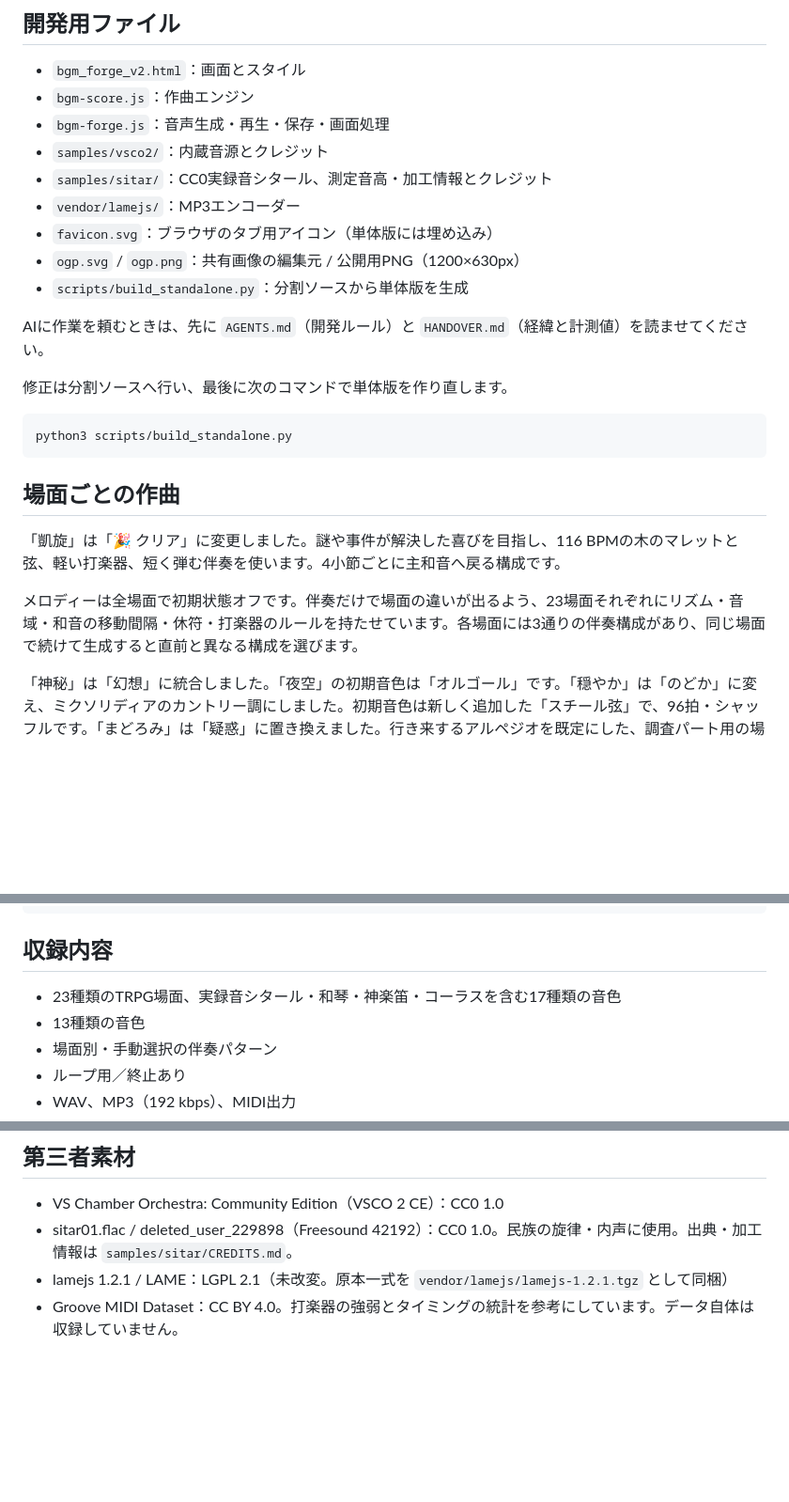
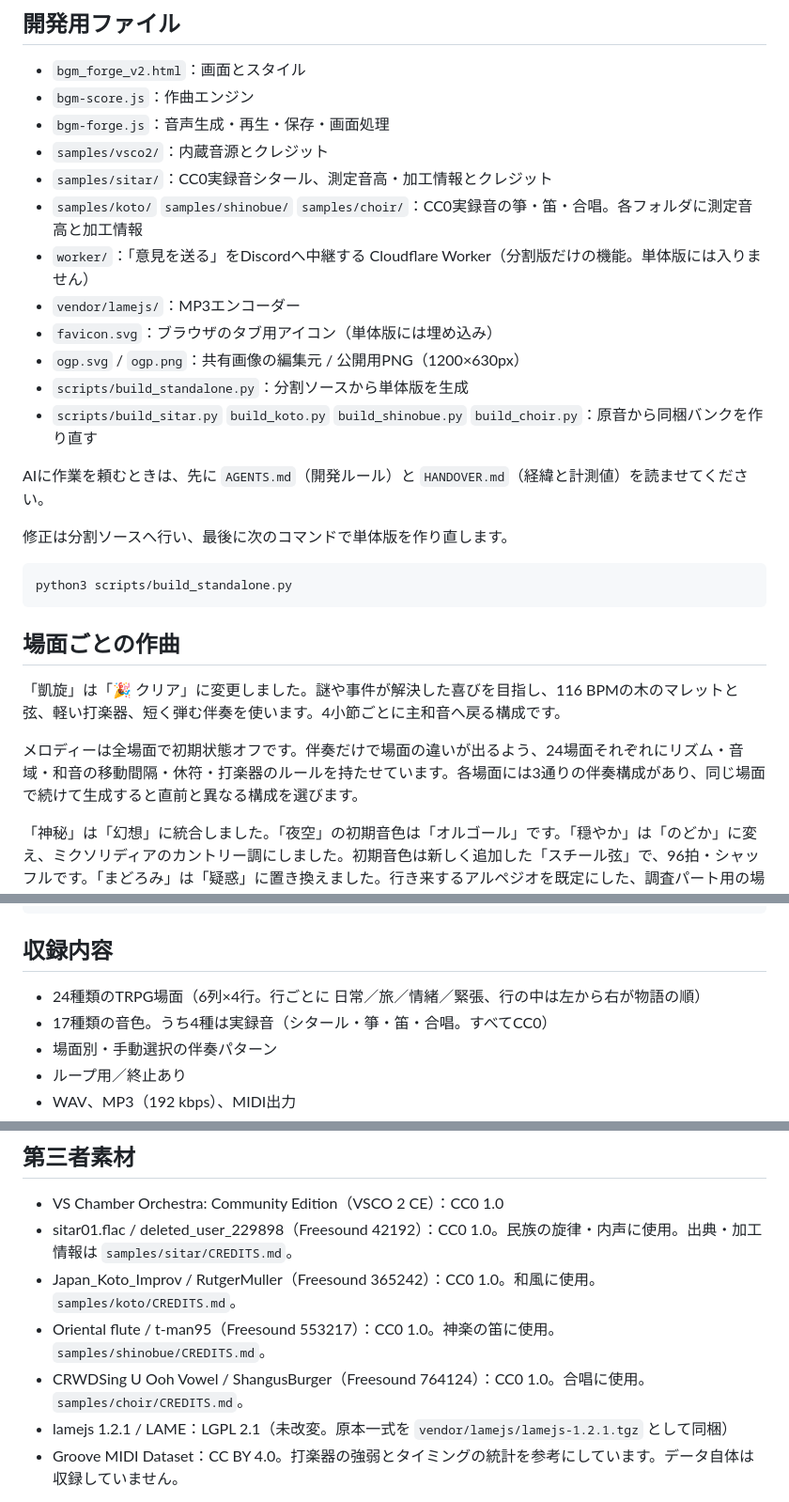
Before and after one commit to air-nakamoto/bgm-forge, a Markdown page: README.md, 3 parts joined by grey strips. Shown at 94% size. Rendered like a GitHub page; blank space fills up the shorter version.

```diff
--- a/README.md
+++ b/README.md
@@ -28,10 +28,13 @@ TRPGの場面に合わせたループBGMを、ブラウザ内で自動作曲す
 - `bgm-forge.js`：音声生成・再生・保存・画面処理
 - `samples/vsco2/`：内蔵音源とクレジット
 - `samples/sitar/`：CC0実録音シタール、測定音高・加工情報とクレジット
+- `samples/koto/` `samples/shinobue/` `samples/choir/`：CC0実録音の箏・笛・合唱。各フォルダに測定音高と加工情報
+- `worker/`：「意見を送る」をDiscordへ中継する Cloudflare Worker（分割版だけの機能。単体版には入りません）
 - `vendor/lamejs/`：MP3エンコーダー
 - `favicon.svg`：ブラウザのタブ用アイコン（単体版には埋め込み）
 - `ogp.svg` / `ogp.png`：共有画像の編集元 / 公開用PNG（1200×630px）
 - `scripts/build_standalone.py`：分割ソースから単体版を生成
+- `scripts/build_sitar.py` `build_koto.py` `build_shinobue.py` `build_choir.py`：原音から同梱バンクを作り直す
 
 AIに作業を頼むときは、先に `AGENTS.md`（開発ルール）と `HANDOVER.md`（経緯と計測値）を読ませてください。
 
@@ -45,7 +48,7 @@ python3 scripts/build_standalone.py
 
 「凱旋」は「🎉 クリア」に変更しました。謎や事件が解決した喜びを目指し、116 BPMの木のマレットと弦、軽い打楽器、短く弾む伴奏を使います。4小節ごとに主和音へ戻る構成です。
 
-メロディーは全場面で初期状態オフです。伴奏だけで場面の違いが出るよう、23場面それぞれにリズム・音域・和音の移動間隔・休符・打楽器のルールを持たせています。各場面には3通りの伴奏構成があり、同じ場面で続けて生成すると直前と異なる構成を選びます。
+メロディーは全場面で初期状態オフです。伴奏だけで場面の違いが出るよう、24場面それぞれにリズム・音域・和音の移動間隔・休符・打楽器のルールを持たせています。各場面には3通りの伴奏構成があり、同じ場面で続けて生成すると直前と異なる構成を選びます。
 
 「神秘」は「幻想」に統合しました。「夜空」の初期音色は「オルゴール」です。「穏やか」は「のどか」に変え、ミクソリディアのカントリー調にしました。初期音色は新しく追加した「スチール弦」で、96拍・シャッフルです。「まどろみ」は「疑惑」に置き換えました。行き来するアルペジオを既定にした、調査パート用の場面です。音色に「フルート」を追加しました。旋律をフルート、和音を弦、低音をピアノが受け持つので、メロディありで使う音色です。追加した「柔らかいピアノ」も、調整欄から各場面で選べます。
 
@@ -59,8 +62,8 @@ node tests/scene-variation.cjs
 
 ## 収録内容
 
-- 23種類のTRPG場面、実録音シタール・和琴・神楽笛・コーラスを含む17種類の音色
-- 13種類の音色
+- 24種類のTRPG場面（6列×4行。行ごとに 日常／旅／情緒／緊張、行の中は左から右が物語の順）
+- 17種類の音色。うち4種は実録音（シタール・箏・笛・合唱。すべてCC0）
 - 場面別・手動選択の伴奏パターン
 - ループ用／終止あり
 - WAV、MP3（192 kbps）、MIDI出力
@@ -89,6 +92,9 @@ MIT License（`LICENSE`）。著作権表示を残せば、自由に使用・改
 
 - VS Chamber Orchestra: Community Edition（VSCO 2 CE）：CC0 1.0
 - sitar01.flac / deleted_user_229898（Freesound 42192）：CC0 1.0。民族の旋律・内声に使用。出典・加工情報は `samples/sitar/CREDITS.md`。
+- Japan_Koto_Improv / RutgerMuller（Freesound 365242）：CC0 1.0。和風に使用。`samples/koto/CREDITS.md`。
+- Oriental flute / t-man95（Freesound 553217）：CC0 1.0。神楽の笛に使用。`samples/shinobue/CREDITS.md`。
+- CRWDSing U Ooh Vowel / ShangusBurger（Freesound 764124）：CC0 1.0。合唱に使用。`samples/choir/CREDITS.md`。
 - lamejs 1.2.1 / LAME：LGPL 2.1（未改変。原本一式を `vendor/lamejs/lamejs-1.2.1.tgz` として同梱）
 - Groove MIDI Dataset：CC BY 4.0。打楽器の強弱とタイミングの統計を参考にしています。データ自体は収録していません。
 
```
Also changed, not shown: AGENTS.md (+1 -1 lines), HANDOVER.md (+64 -21 lines).
